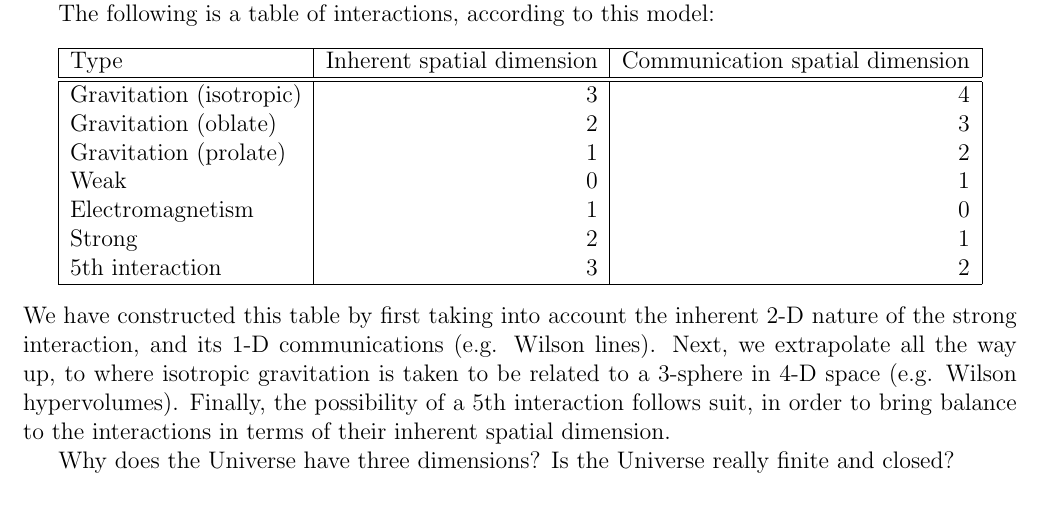
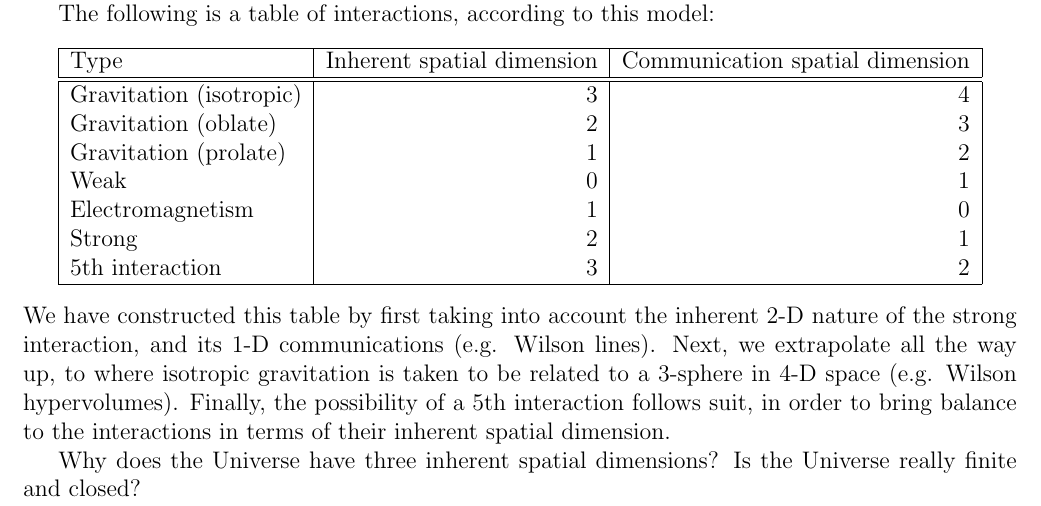
Before and after one commit to sjhalayka/papers, a LaTeX paper (anisotropic gravitation/bezier_escape.tex): part of page 6 of 8, cut so that both start at the same text. Compiled offline with pdfLaTeX.

Commit message:
Add files via upload

```diff
--- a/anisotropic gravitation/bezier_escape.tex
+++ b/anisotropic gravitation/bezier_escape.tex
@@ -294,7 +294,7 @@ We have constructed this table by first taking into account the inherent 2-D nat
 Next, we extrapolate all the way up, to where isotropic gravitation is taken to be related to a 3-sphere in 4-D space (e.g. Wilson hypervolumes).
 Finally, the possibility of a 5th interaction follows suit, in order to bring balance to the interactions in terms of their inherent spatial dimension.
 
-Why does the Universe have three dimensions?
+Why does the Universe have three inherent spatial dimensions?
 Is the Universe really finite and closed?
 
 
```
Also changed, not shown: anisotropic gravitation/bezier_escape.pdf.
